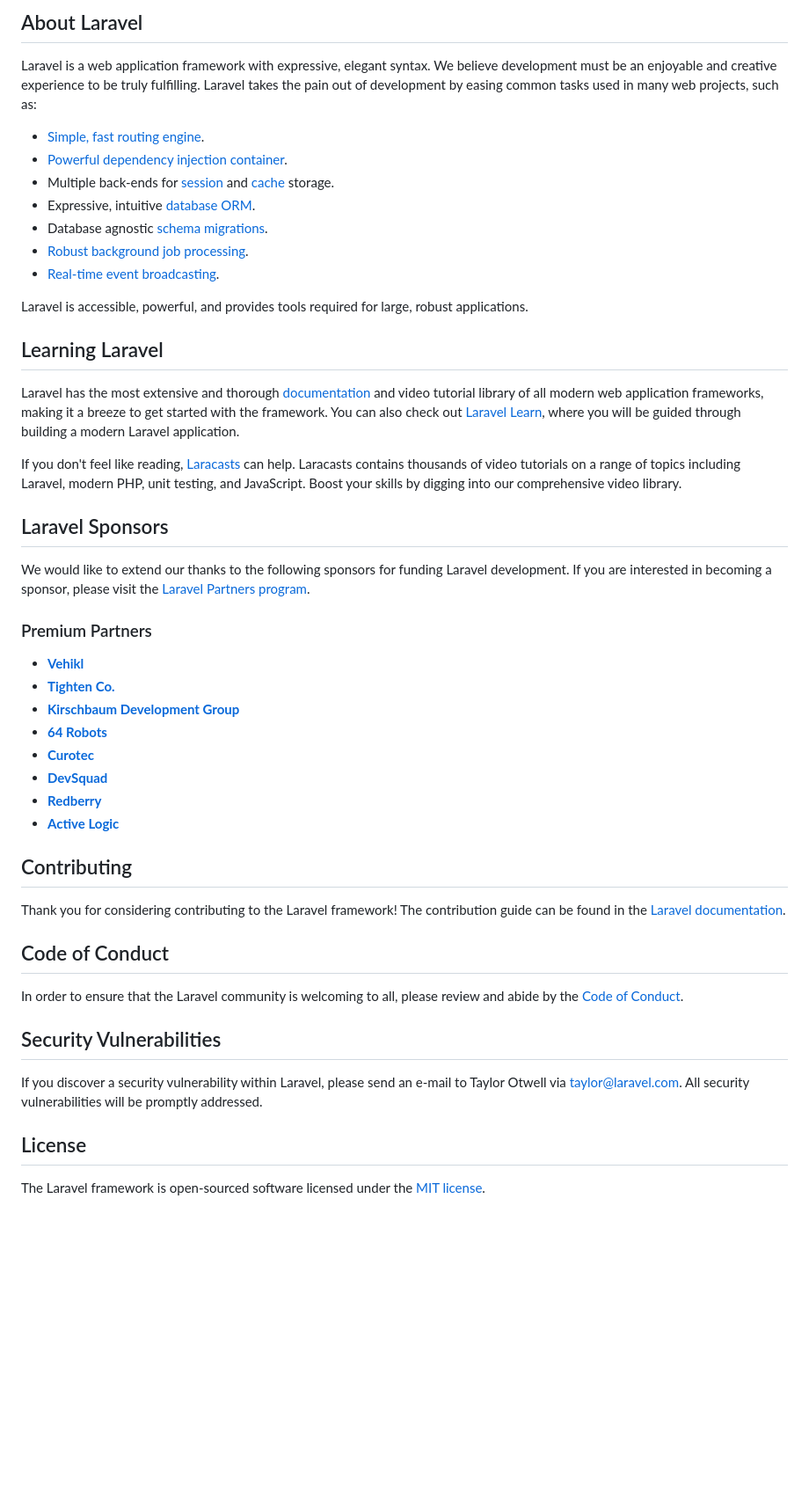
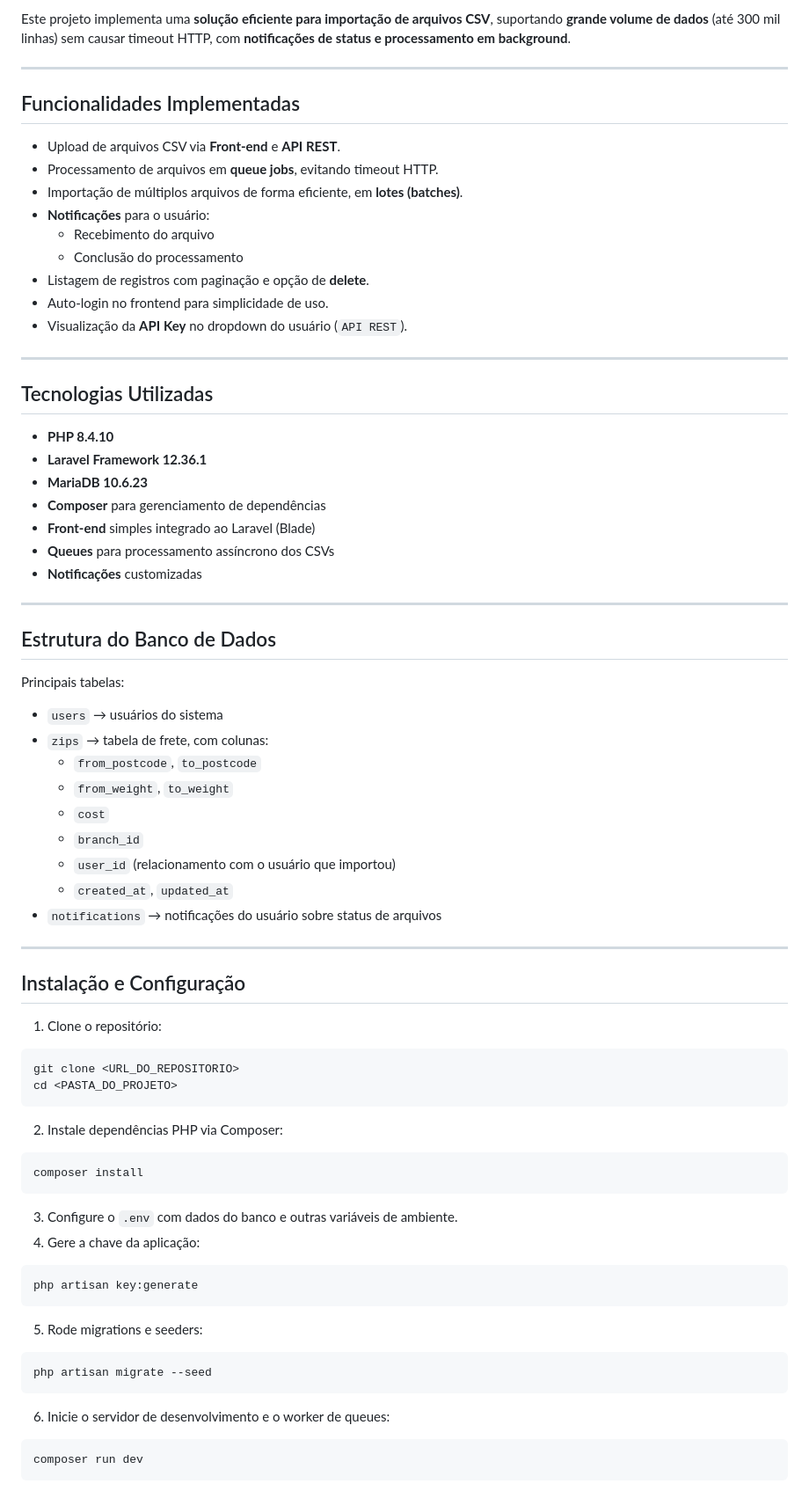
Before and after one commit to thiagobarrado99/teste-docxxxx, a Markdown page: README.md, the part around one of its changes. Shown at 88% size. Rendered like a GitHub page; blank space fills up the shorter version.

````diff
--- a/README.md
+++ b/README.md
@@ -9,51 +5,81 @@
 
-## About Laravel
+Este projeto implementa uma **solução eficiente para importação de arquivos CSV**, suportando **grande volume de dados** (até 300 mil linhas) sem causar timeout HTTP, com **notificações de status e processamento em background**.
 
-Laravel is a web application framework with expressive, elegant syntax. We believe development must be an enjoyable and creative experience to be truly fulfilling. Laravel takes the pain out of development by easing common tasks used in many web projects, such as:
+---
 
-- [Simple, fast routing engine](https://laravel.com/docs/routing).
-- [Powerful dependency injection container](https://laravel.com/docs/container).
-- Multiple back-ends for [session](https://laravel.com/docs/session) and [cache](https://laravel.com/docs/cache) storage.
-- Expressive, intuitive [database ORM](https://laravel.com/docs/eloquent).
-- Database agnostic [schema migrations](https://laravel.com/docs/migrations).
-- [Robust background job processing](https://laravel.com/docs/queues).
-- [Real-time event broadcasting](https://laravel.com/docs/broadcasting).
+## Funcionalidades Implementadas
 
-Laravel is accessible, powerful, and provides tools required for large, robust applications.
+- Upload de arquivos CSV via **Front-end** e **API REST**.
+- Processamento de arquivos em **queue jobs**, evitando timeout HTTP.
+- Importação de múltiplos arquivos de forma eficiente, em **lotes (batches)**.
+- **Notificações** para o usuário:
+  - Recebimento do arquivo
+  - Conclusão do processamento
+- Listagem de registros com paginação e opção de **delete**.
+- Auto-login no frontend para simplicidade de uso.
+- Visualização da **API Key** no dropdown do usuário (`API REST`).
 
-## Learning Laravel
+---
 
-Laravel has the most extensive and thorough [documentation](https://laravel.com/docs) and video tutorial library of all modern web application frameworks, making it a breeze to get started with the framework. You can also check out [Laravel Learn](https://laravel.com/learn), where you will be guided through building a modern Laravel application.
+## Tecnologias Utilizadas
 
-If you don't feel like reading, [Laracasts](https://laracasts.com) can help. Laracasts contains thousands of video tutorials on a range of topics including Laravel, modern PHP, unit testing, and JavaScript. Boost your skills by digging into our comprehensive video library.
+- **PHP 8.4.10**
+- **Laravel Framework 12.36.1**
+- **MariaDB 10.6.23**
+- **Composer** para gerenciamento de dependências
+- **Front-end** simples integrado ao Laravel (Blade)
+- **Queues** para processamento assíncrono dos CSVs
+- **Notificações** customizadas
 
-## Laravel Sponsors
+---
 
-We would like to extend our thanks to the following sponsors for funding Laravel development. If you are interested in becoming a sponsor, please visit the [Laravel Partners program](https://partners.laravel.com).
+## Estrutura do Banco de Dados
 
-### Premium Partners
+Principais tabelas:
 
-- **[Vehikl](https://vehikl.com)**
-- **[Tighten Co.](https://tighten.co)**
-- **[Kirschbaum Development Group](https://kirschbaumdevelopment.com)**
-- **[64 Robots](https://64robots.com)**
-- **[Curotec](https://www.curotec.com/services/technologies/laravel)**
-- **[DevSquad](https://devsquad.com/hire-laravel-developers)**
-- **[Redberry](https://redberry.international/laravel-development)**
-- **[Active Logic](https://activelogic.com)**
+- `users` → usuários do sistema
+- `zips` → tabela de frete, com colunas:
+  - `from_postcode`, `to_postcode`
+  - `from_weight`, `to_weight`
+  - `cost`
+  - `branch_id`
+  - `user_id` (relacionamento com o usuário que importou)
+  - `created_at`, `updated_at`
+- `notifications` → notificações do usuário sobre status de arquivos
 
-## Contributing
+---
 
-Thank you for considering contributing to the Laravel framework! The contribution guide can be found in the [Laravel documentation](https://laravel.com/docs/contributions).
+## Instalação e Configuração
 
-## Code of Conduct
+1. Clone o repositório:
 
-In order to ensure that the Laravel community is welcoming to all, please review and abide by the [Code of Conduct](https://laravel.com/docs/contributions#code-of-conduct).
+```bash
+git clone <URL_DO_REPOSITORIO>
+cd <PASTA_DO_PROJETO>
+```
 
-## Security Vulnerabilities
+2. Instale dependências PHP via Composer:
 
-If you discover a security vulnerability within Laravel, please send an e-mail to Taylor Otwell via [taylor@laravel.com](mailto:taylor@laravel.com). All security vulnerabilities will be promptly addressed.
+```bash
+composer install
+```
 
-## License
+3. Configure o `.env` com dados do banco e outras variáveis de ambiente.
+4. Gere a chave da aplicação:
 
-The Laravel framework is open-sourced software licensed under the [MIT license](https://opensource.org/licenses/MIT).
+```bash
+php artisan key:generate
+```
+
+5. Rode migrations e seeders:
+
+```bash
+php artisan migrate --seed
+```
+
+6. Inicie o servidor de desenvolvimento e o worker de queues:
+
+```bash
+composer run dev
+```
+
````
Also changed, not shown: other parts of README.md (+41 -7 lines).
